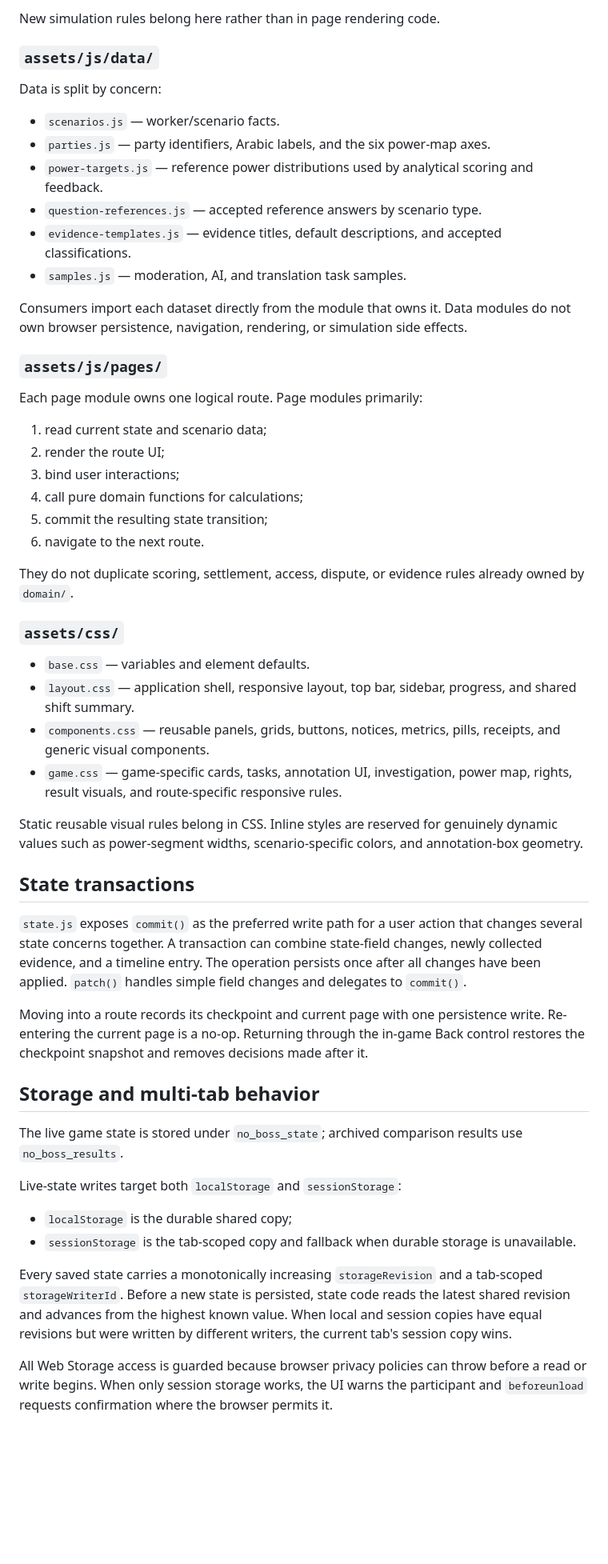
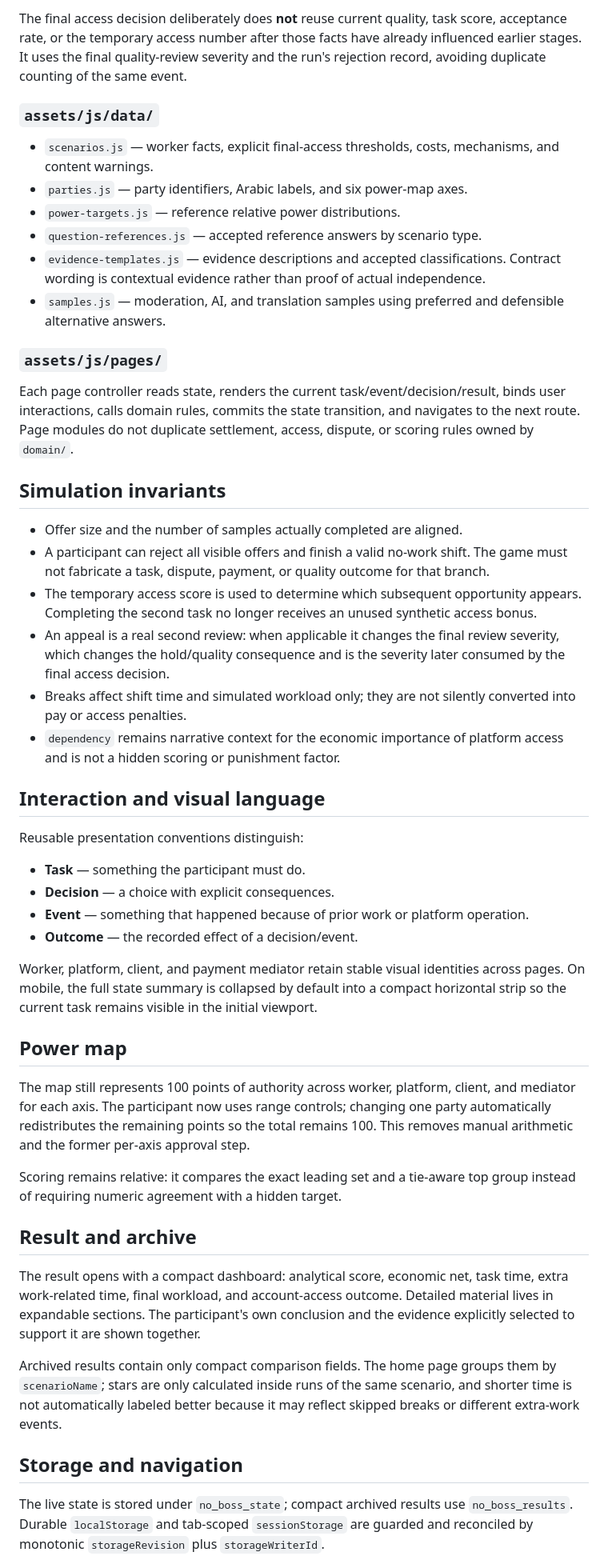
Before and after one commit to moeltaher/taskbridge-game, a Markdown page: ARCHITECTURE.md, the part around one of its changes. Shown at 80% size. Rendered like a GitHub page; blank space fills up the shorter version.

Commit message:
Document redesigned gameplay architecture

```diff
--- a/ARCHITECTURE.md
+++ b/ARCHITECTURE.md
@@ -53,58 +58,53 @@ Domain modules contain simulation and analysis rules that do not depend on the D
 - `analysis.js` — power-map completion and final analytical score.
 
-New simulation rules belong here rather than in page rendering code.
+The final access decision deliberately does **not** reuse current quality, task score, acceptance rate, or the temporary access number after those facts have already influenced earlier stages. It uses the final quality-review severity and the run's rejection record, avoiding duplicate counting of the same event.
 
 ### `assets/js/data/`
 
-Data is split by concern:
-
-- `scenarios.js` — worker/scenario facts.
-- `parties.js` — party identifiers, Arabic labels, and the six power-map axes.
-- `power-targets.js` — reference power distributions used by analytical scoring and feedback.
+- `scenarios.js` — worker facts, explicit final-access thresholds, costs, mechanisms, and content warnings.
+- `parties.js` — party identifiers, Arabic labels, and six power-map axes.
+- `power-targets.js` — reference relative power distributions.
 - `question-references.js` — accepted reference answers by scenario type.
-- `evidence-templates.js` — evidence titles, default descriptions, and accepted classifications.
-- `samples.js` — moderation, AI, and translation task samples.
-
-Consumers import each dataset directly from the module that owns it. Data modules do not own browser persistence, navigation, rendering, or simulation side effects.
+- `evidence-templates.js` — evidence descriptions and accepted classifications. Contract wording is contextual evidence rather than proof of actual independence.
+- `samples.js` — moderation, AI, and translation samples using preferred and defensible alternative answers.
 
 ### `assets/js/pages/`
 
-Each page module owns one logical route. Page modules primarily:
+Each page controller reads state, renders the current task/event/decision/result, binds user interactions, calls domain rules, commits the state transition, and navigates to the next route. Page modules do not duplicate settlement, access, dispute, or scoring rules owned by `domain/`.
 
-1. read current state and scenario data;
-2. render the route UI;
-3. bind user interactions;
-4. call pure domain functions for calculations;
-5. commit the resulting state transition;
-6. navigate to the next route.
+## Simulation invariants
 
-They do not duplicate scoring, settlement, access, dispute, or evidence rules already owned by `domain/`.
+- Offer size and the number of samples actually completed are aligned.
+- A participant can reject all visible offers and finish a valid no-work shift. The game must not fabricate a task, dispute, payment, or quality outcome for that branch.
+- The temporary access score is used to determine which subsequent opportunity appears. Completing the second task no longer receives an unused synthetic access bonus.
+- An appeal is a real second review: when applicable it changes the final review severity, which changes the hold/quality consequence and is the severity later consumed by the final access decision.
+- Breaks affect shift time and simulated workload only; they are not silently converted into pay or access penalties.
+- `dependency` remains narrative context for the economic importance of platform access and is not a hidden scoring or punishment factor.
 
-### `assets/css/`
+## Interaction and visual language
 
-- `base.css` — variables and element defaults.
-- `layout.css` — application shell, responsive layout, top bar, sidebar, progress, and shared shift summary.
-- `components.css` — reusable panels, grids, buttons, notices, metrics, pills, receipts, and generic visual components.
-- `game.css` — game-specific cards, tasks, annotation UI, investigation, power map, rights, result visuals, and route-specific responsive rules.
+Reusable presentation conventions distinguish:
 
-Static reusable visual rules belong in CSS. Inline styles are reserved for genuinely dynamic values such as power-segment widths, scenario-specific colors, and annotation-box geometry.
+- **Task** — something the participant must do.
+- **Decision** — a choice with explicit consequences.
+- **Event** — something that happened because of prior work or platform operation.
+- **Outcome** — the recorded effect of a decision/event.
 
-## State transactions
+Worker, platform, client, and payment mediator retain stable visual identities across pages. On mobile, the full state summary is collapsed by default into a compact horizontal strip so the current task remains visible in the initial viewport.
 
-`state.js` exposes `commit()` as the preferred write path for a user action that changes several state concerns together. A transaction can combine state-field changes, newly collected evidence, and a timeline entry. The operation persists once after all changes have been applied. `patch()` handles simple field changes and delegates to `commit()`.
+## Power map
 
-Moving into a route records its checkpoint and current page with one persistence write. Re-entering the current page is a no-op. Returning through the in-game Back control restores the checkpoint snapshot and removes decisions made after it.
+The map still represents 100 points of authority across worker, platform, client, and mediator for each axis. The participant now uses range controls; changing one party automatically redistributes the remaining points so the total remains 100. This removes manual arithmetic and the former per-axis approval step.
 
-## Storage and multi-tab behavior
+Scoring remains relative: it compares the exact leading set and a tie-aware top group instead of requiring numeric agreement with a hidden target.
 
-The live game state is stored under `no_boss_state`; archived comparison results use `no_boss_results`.
+## Result and archive
 
-Live-state writes target both `localStorage` and `sessionStorage`:
+The result opens with a compact dashboard: analytical score, economic net, task time, extra work-related time, final workload, and account-access outcome. Detailed material lives in expandable sections. The participant's own conclusion and the evidence explicitly selected to support it are shown together.
 
-- `localStorage` is the durable shared copy;
-- `sessionStorage` is the tab-scoped copy and fallback when durable storage is unavailable.
+Archived results contain only compact comparison fields. The home page groups them by `scenarioName`; stars are only calculated inside runs of the same scenario, and shorter time is not automatically labeled better because it may reflect skipped breaks or different extra-work events.
 
-Every saved state carries a monotonically increasing `storageRevision` and a tab-scoped `storageWriterId`. Before a new state is persisted, state code reads the latest shared revision and advances from the highest known value. When local and session copies have equal revisions but were written by different writers, the current tab's session copy wins.
+## Storage and navigation
 
-All Web Storage access is guarded because browser privacy policies can throw before a read or write begins. When only session storage works, the UI warns the participant and `beforeunload` requests confirmation where the browser permits it.
+The live state is stored under `no_boss_state`; compact archived results use `no_boss_results`. Durable `localStorage` and tab-scoped `sessionStorage` are guarded and reconciled by monotonic `storageRevision` plus `storageWriterId`.
 
```
Also changed, not shown: other parts of ARCHITECTURE.md (+47 -72 lines).
